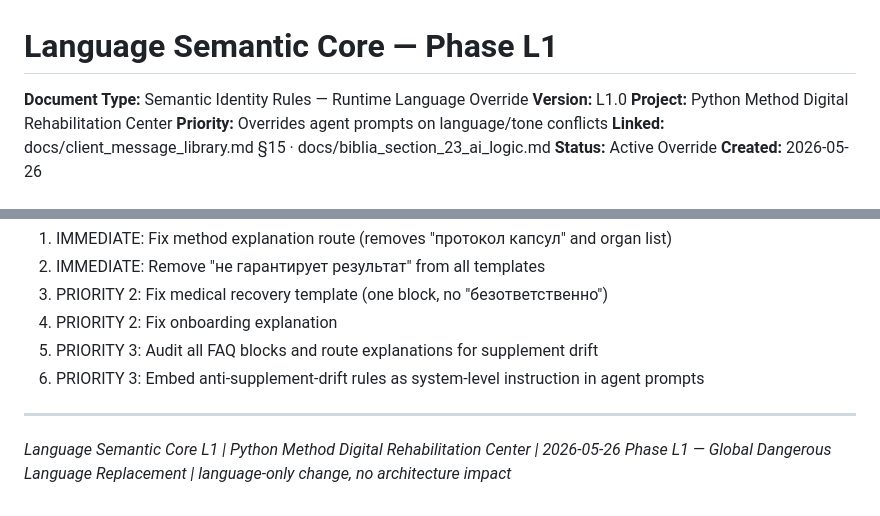
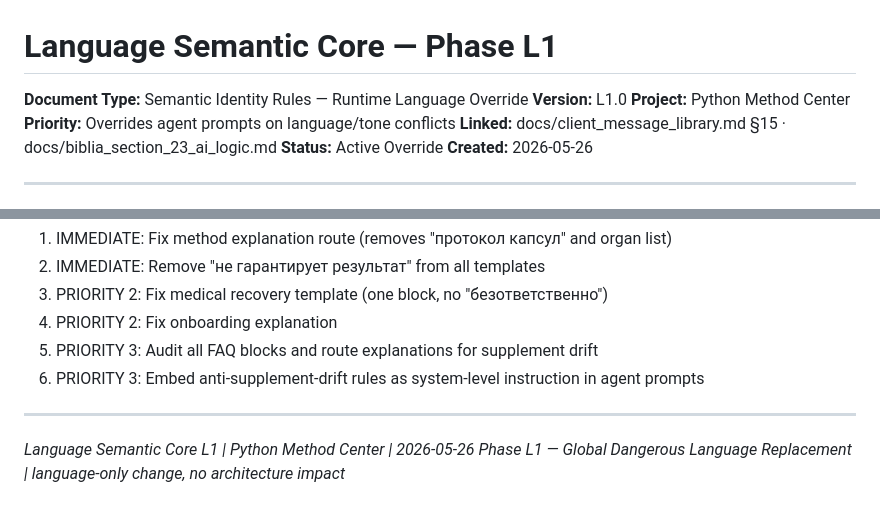
Before and after one commit to pythonsmethod/python-method-center, a Markdown page: docs/language_semantic_core_L1.md, 2 parts joined by grey strips. Rendered like a GitHub page.

Commit message:
legal: rename Digital Rehabilitation Center to Python Method Center in language_semantic_core_L1 [CLEANUP-3]
Updated project name from 'Python Method Digital Rehabilitation Center' to 'Python Method Center'.

```diff
--- a/docs/language_semantic_core_L1.md
+++ b/docs/language_semantic_core_L1.md
@@ -2,7 +2,7 @@
 
 **Document Type:** Semantic Identity Rules — Runtime Language Override
 **Version:** L1.0
-**Project:** Python Method Digital Rehabilitation Center
+**Project:** Python Method Center
 **Priority:** Overrides agent prompts on language/tone conflicts
 **Linked:** docs/client_message_library.md §15 · docs/biblia_section_23_ai_logic.md
 **Status:** Active Override
@@ -207,5 +207,5 @@ AI must never describe, explain, or characterize Karen's method, formula, or wor
 
 ---
 
-*Language Semantic Core L1 | Python Method Digital Rehabilitation Center | 2026-05-26*
+*Language Semantic Core L1 | Python Method Center | 2026-05-26*
 *Phase L1 — Global Dangerous Language Replacement | language-only change, no architecture impact*
```
